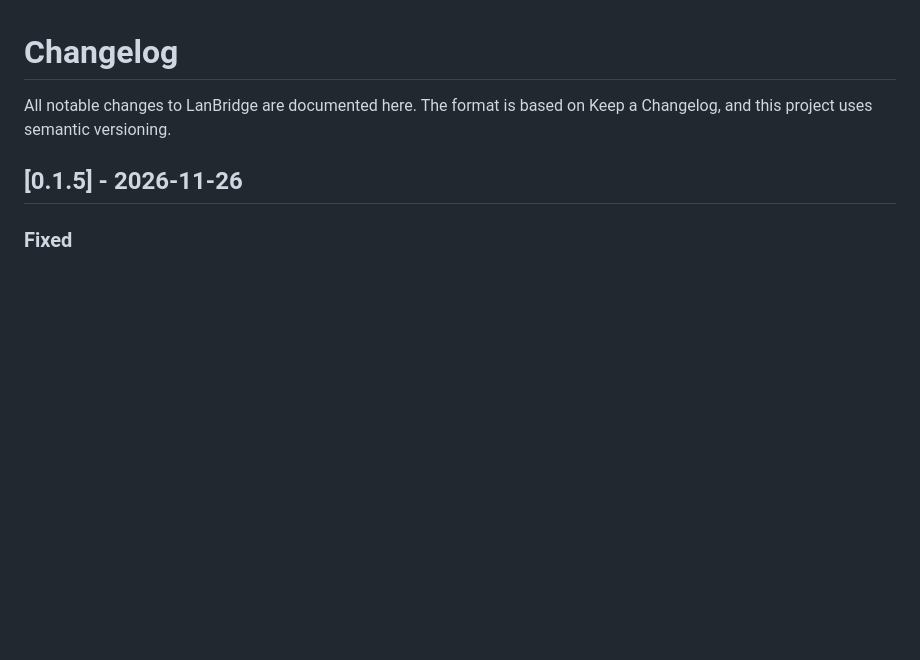
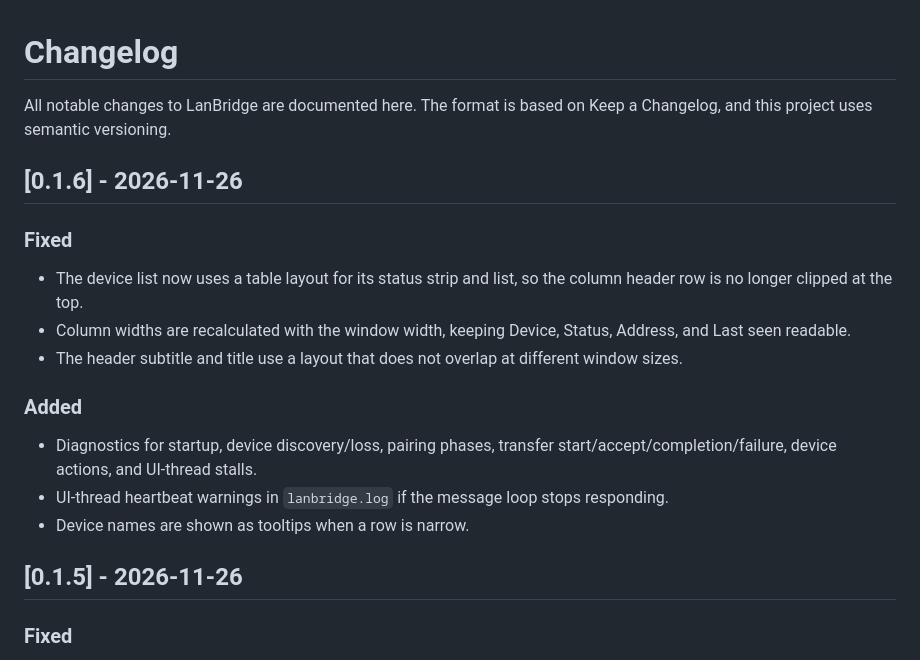
Before and after one commit to SMR-2009/lanbridge, a Markdown page: CHANGELOG.md, the part around the change. Rendered like a GitHub page; blank space fills up the shorter version.

Commit message:
fix: polish device list layout and expand diagnostics

```diff
--- a/CHANGELOG.md
+++ b/CHANGELOG.md
@@ -1,6 +1,20 @@
 # Changelog
 
 All notable changes to LanBridge are documented here. The format is based on Keep a Changelog, and this project uses semantic versioning.
+
+## [0.1.6] - 2026-11-26
+
+### Fixed
+
+- The device list now uses a table layout for its status strip and list, so the column header row is no longer clipped at the top.
+- Column widths are recalculated with the window width, keeping Device, Status, Address, and Last seen readable.
+- The header subtitle and title use a layout that does not overlap at different window sizes.
+
+### Added
+
+- Diagnostics for startup, device discovery/loss, pairing phases, transfer start/accept/completion/failure, device actions, and UI-thread stalls.
+- UI-thread heartbeat warnings in `lanbridge.log` if the message loop stops responding.
+- Device names are shown as tooltips when a row is narrow.
 
 ## [0.1.5] - 2026-11-26
 
```
Also changed, not shown: README.md (+1 -1 lines), docs/manual-test.md (+1 -1 lines), docs/screenshots/device-list.png, 8 other files.
